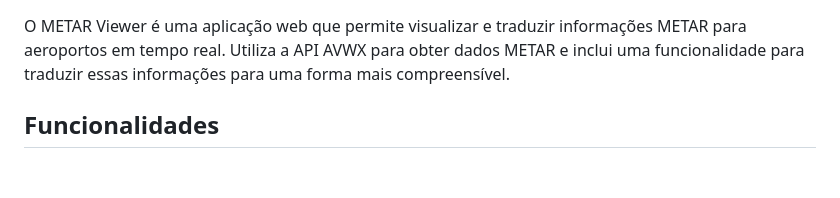
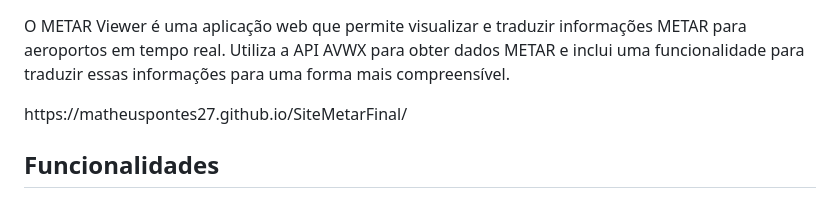
Before and after one commit to MatheusPontes27/SiteMetarFinal, a Markdown page: README.md, the part around the change. Rendered like a GitHub page; blank space fills up the shorter version.

```diff
--- a/README.md
+++ b/README.md
@@ -1,6 +1,8 @@
 <h1>METAR Viewer</h1>
 
  <p>O METAR Viewer é uma aplicação web que permite visualizar e traduzir informações METAR para aeroportos em tempo real. Utiliza a API AVWX para obter dados METAR e inclui uma funcionalidade para traduzir essas informações para uma forma mais compreensível.</p>
+
+<p>https://matheuspontes27.github.io/SiteMetarFinal/</p>
 
 <h2>Funcionalidades</h2>
     <ul>
```
